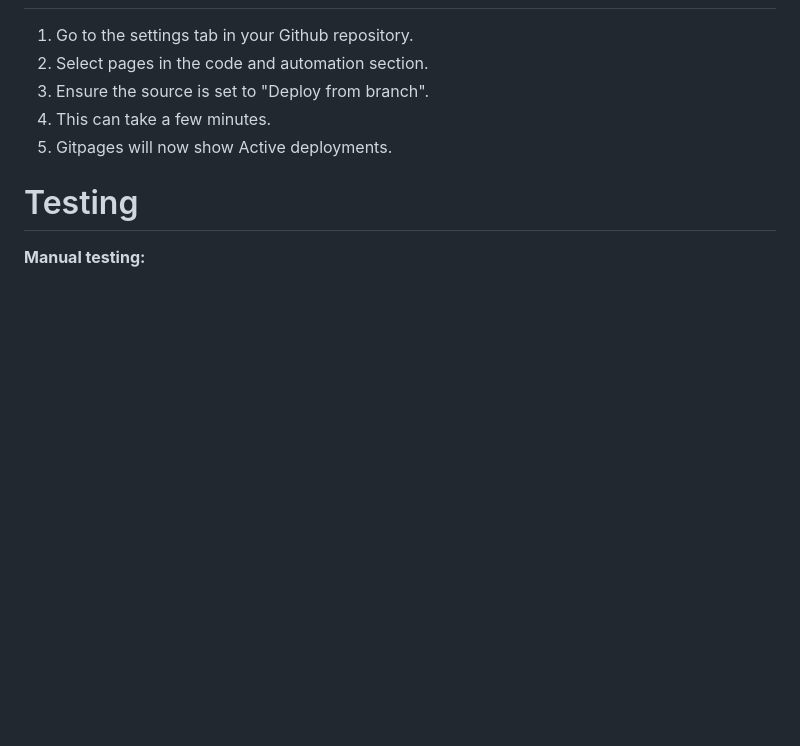
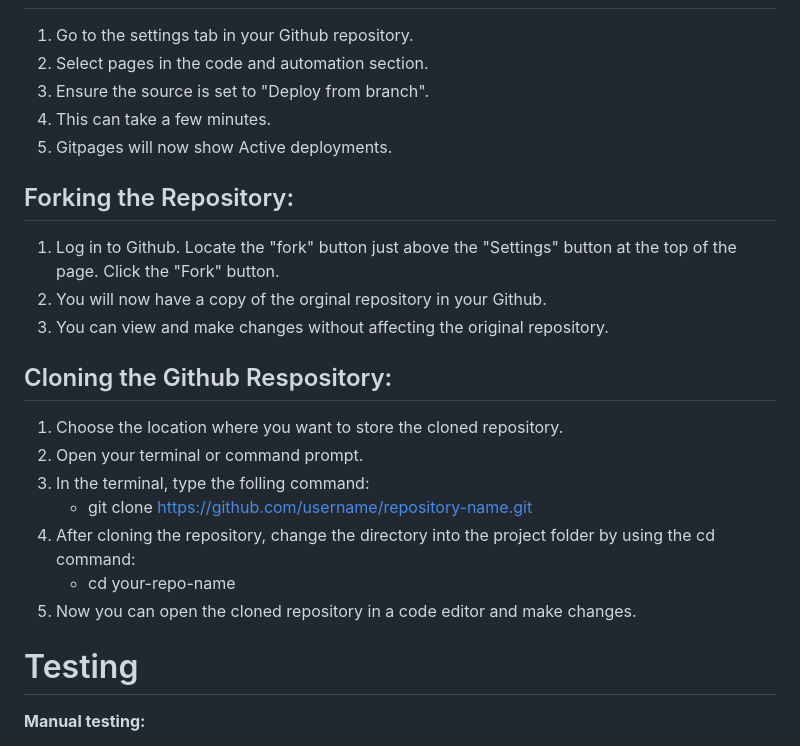
Before and after one commit to mariebernf/Project-2-My-To-Do-List, a Markdown page: README.md, the part around the change. Rendered like a GitHub page; blank space fills up the shorter version.

```diff
--- a/README.md
+++ b/README.md
@@ -131,6 +131,20 @@ The purpose of this project is to create an interactive front end website. The s
 4. This can take a few minutes.
 5. Gitpages will now show Active deployments.
 
+## Forking the Repository:
+1. Log in to Github. Locate the "fork" button just above the "Settings" button at the top of the page. Click the "Fork" button.
+2. You will now have a copy of the orginal repository in your Github.
+3. You can view and make changes without affecting the original repository.
+
+## Cloning the Github Respository:
+1. Choose the location where you want to store the cloned repository.
+2. Open your terminal or command prompt.
+3. In the terminal, type the folling command:
+   * git clone https://github.com/username/repository-name.git
+4. After cloning the repository, change the directory into the project folder by using the cd command:
+   * cd your-repo-name
+5. Now you can open the cloned repository in a code editor and make changes.
+
 # Testing
 
 **Manual testing:**
```
